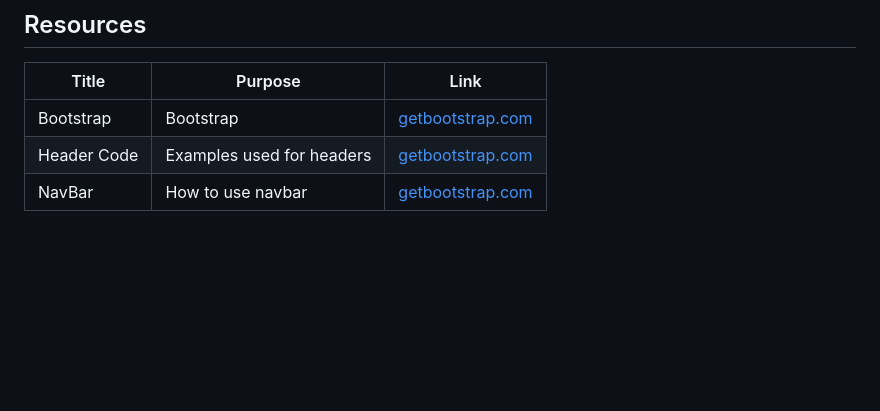
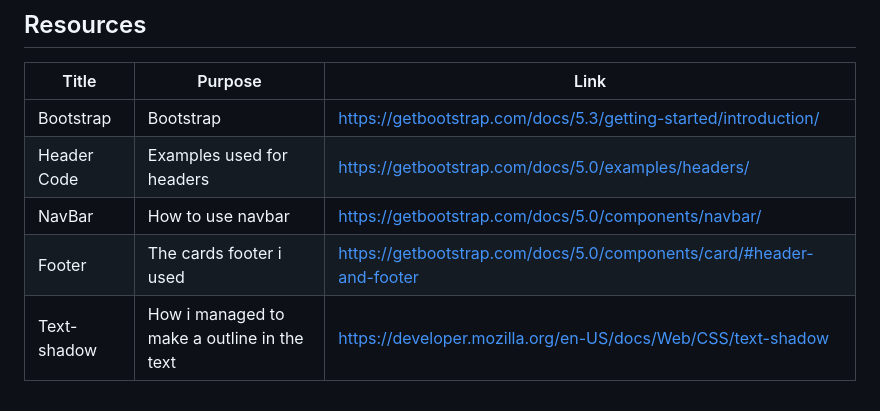
Before and after one commit to RoxanneGumban/WD-Finals-Gumban, a Markdown page: readme.md, the part around the change. GitHub-like rendering; blank space fills up the shorter version.

```diff
--- a/readme.md
+++ b/readme.md
@@ -109,6 +109,8 @@ WD-ProjectName
 <!-- TODO: Add References -->
 | Title | Purpose | Link |
 |-|-|-|
-| Bootstrap | Bootstrap | [getbootstrap.com](https://getbootstrap.com/docs/5.3/getting-started/introduction/) |
-| Header Code | Examples used for headers | [getbootstrap.com](https://getbootstrap.com/docs/5.0/examples/headers/) |
-| NavBar | How to use navbar | [getbootstrap.com](https://getbootstrap.com/docs/5.0/components/navbar/) |
+| Bootstrap | Bootstrap | [https://getbootstrap.com/docs/5.3/getting-started/introduction/](https://getbootstrap.com/docs/5.3/getting-started/introduction/) |
+| Header Code | Examples used for headers | [https://getbootstrap.com/docs/5.0/examples/headers/](https://getbootstrap.com/docs/5.0/examples/headers/) |
+| NavBar | How to use navbar | [https://getbootstrap.com/docs/5.0/components/navbar/](https://getbootstrap.com/docs/5.0/components/navbar/) |
+| Footer | The cards footer i used | [https://getbootstrap.com/docs/5.0/components/card/#header-and-footer](https://getbootstrap.com/docs/5.0/components/card/#header-and-footer) |
+| Text-shadow | How i managed to make a outline in the text | [https://developer.mozilla.org/en-US/docs/Web/CSS/text-shadow](https://developer.mozilla.org/en-US/docs/Web/CSS/text-shadow) |
```
